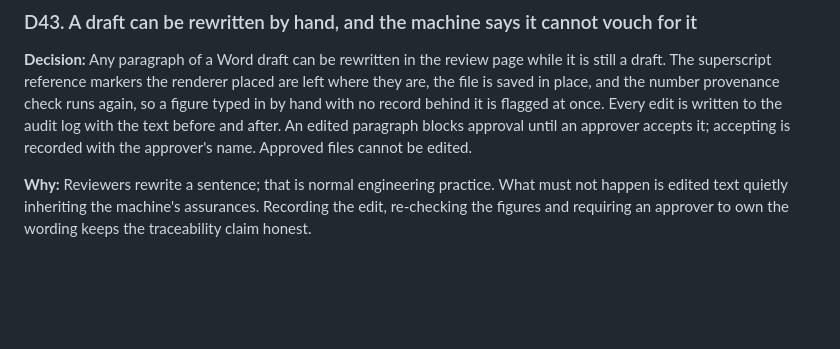
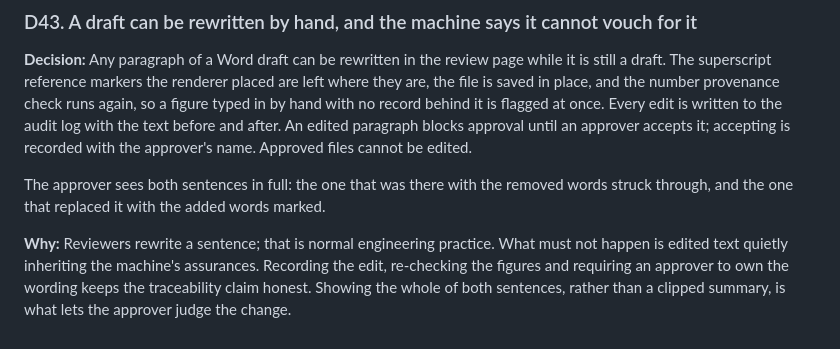
Before and after one commit to Rishi0507/Sovereign-AI-Workbench, a Markdown page: docs/DECISIONS.md, the part around the change. Rendered like a GitHub page; blank space fills up the shorter version.

```diff
--- a/docs/DECISIONS.md
+++ b/docs/DECISIONS.md
@@ -327,6 +327,10 @@ number provenance check runs again, so a figure typed in by hand with no record
 Every edit is written to the audit log with the text before and after. An edited paragraph blocks approval until an
 approver accepts it; accepting is recorded with the approver's name. Approved files cannot be edited.
 
+The approver sees both sentences in full: the one that was there with the removed words struck through, and the
+one that replaced it with the added words marked.
+
 **Why:** Reviewers rewrite a sentence; that is normal engineering practice. What must not happen is edited text
 quietly inheriting the machine's assurances. Recording the edit, re-checking the figures and requiring an approver
-to own the wording keeps the traceability claim honest.
+to own the wording keeps the traceability claim honest. Showing the whole of both sentences, rather than a clipped
+summary, is what lets the approver judge the change.
```
Also changed, not shown: README.md (+1 -1 lines).
